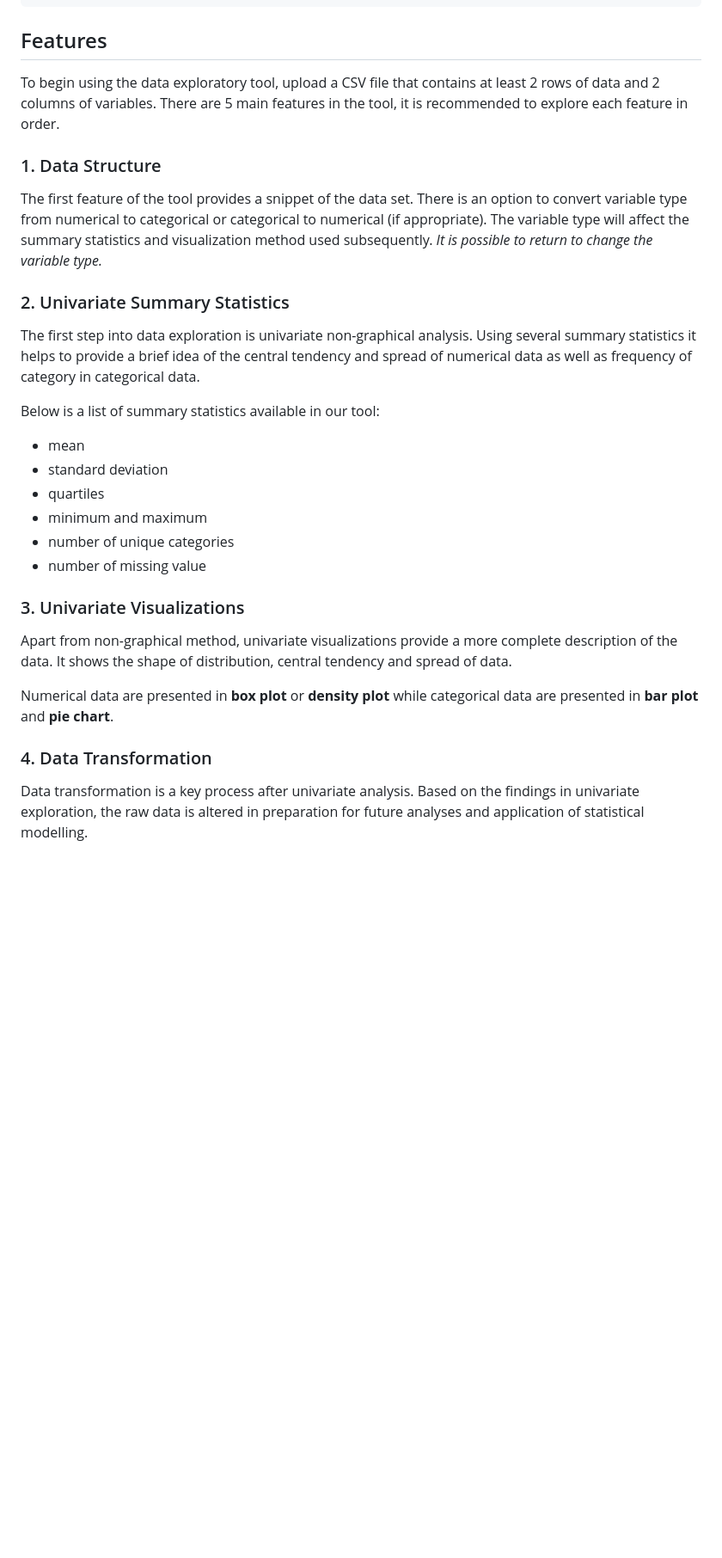
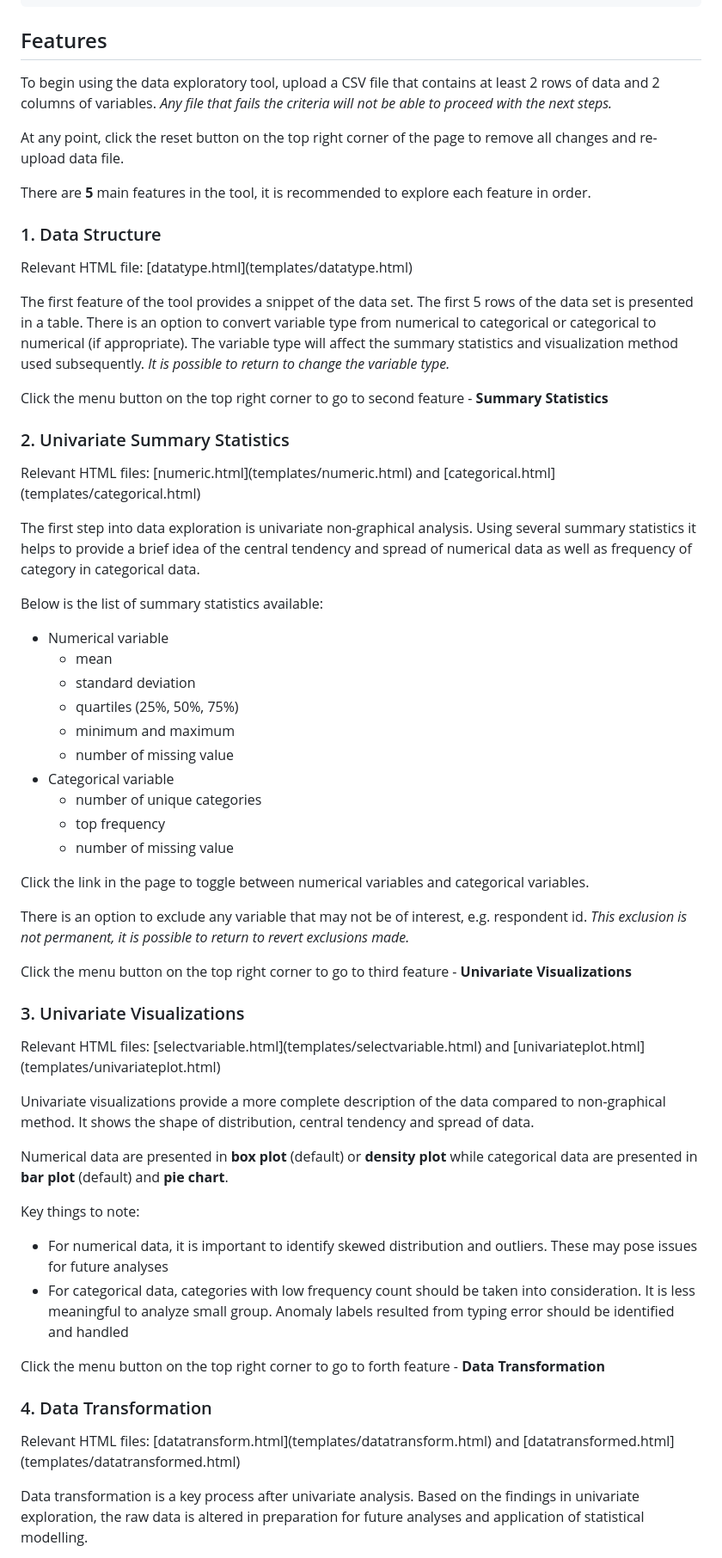
Before and after one commit to felicialeow/cs50project, a Markdown page: README.md, the part around one of its changes. Shown at 86% size. GitHub-like rendering; blank space fills up the shorter version.

Commit message:
update README.file to align with cs50 guideline

```diff
--- a/README.md
+++ b/README.md
@@ -19,33 +24,58 @@ python -m flask run
 
 ## Features
 
-To begin using the data exploratory tool, upload a CSV file that contains at least 2 rows of data and 2 columns of variables.
-There are 5 main features in the tool, it is recommended to explore each feature in order.
+To begin using the data exploratory tool, upload a CSV file that contains at least 2 rows of data and 2 columns of variables. _Any file that fails the criteria will not be able to proceed with the next steps._
+
+At any point, click the <span style="color: red"> reset </span> button on the top right corner of the page to remove all changes and re-upload data file.
+
+There are **5** main features in the tool, it is recommended to explore each feature in order.
 
 ### 1. Data Structure
+<p style="font-size: 0.9rem">Relevant HTML file: [datatype.html](templates/datatype.html)</p>
 
-The first feature of the tool provides a snippet of the data set. There is an option to convert variable type from numerical to categorical or categorical to numerical (if appropriate). The variable type will affect the summary statistics and visualization method used subsequently.
+The first feature of the tool provides a snippet of the data set. The first 5 rows of the data set is presented in a table. There is an option to convert variable type from numerical to categorical or categorical to numerical (if appropriate). The variable type will affect the summary statistics and visualization method used subsequently.
 _It is possible to return to change the variable type._
 
+Click the menu button on the top right corner to go to second feature - **Summary Statistics**
+
 ### 2. Univariate Summary Statistics
+<p style="font-size: 0.9rem">Relevant HTML files: [numeric.html](templates/numeric.html) and [categorical.html](templates/categorical.html)</p>
 
 The first step into data exploration is univariate non-graphical analysis. Using several summary statistics it helps to provide a brief idea of the central tendency and spread of numerical data as well as frequency of category in categorical data.
 
-Below is a list of summary statistics available in our tool:
-* mean
-* standard deviation
-* quartiles
-* minimum and maximum
-* number of unique categories
-* number of missing value
+Below is the list of summary statistics available:
+- Numerical variable
+    * mean
+    * standard deviation
+    * quartiles (25%, 50%, 75%)
+    * minimum and maximum
+    * number of missing value
+- Categorical variable
+    * number of unique categories
+    * top frequency
+    * number of missing value
+
+Click the link in the page to toggle between numerical variables and categorical variables.
+
+There is an option to exclude any variable that may not be of interest, e.g. respondent id. _This exclusion is not permanent, it is possible to return to revert exclusions made._
+
+Click the menu button on the top right corner to go to third feature - **Univariate Visualizations**
 
 ### 3. Univariate Visualizations
+<p style="font-size: 0.9rem">Relevant HTML files: [selectvariable.html](templates/selectvariable.html) and [univariateplot.html](templates/univariateplot.html)</p>
 
-Apart from non-graphical method, univariate visualizations provide a more complete description of the data. It shows the shape of distribution, central tendency and spread of data.
+Univariate visualizations provide a more complete description of the data compared to non-graphical method. It shows the shape of distribution, central tendency and spread of data.
 
-Numerical data are presented in **box plot** or **density plot** while categorical data are presented in **bar plot** and **pie chart**.
+Numerical data are presented in **box plot** (default) or **density plot** while categorical data are presented in **bar plot** (default) and **pie chart**.
+
+Key things to note:
+* For numerical data, it is important to identify skewed distribution and outliers. These may pose issues for future analyses
+* For categorical data, categories with low frequency count should be taken into consideration. It is less meaningful to analyze small group. Anomaly labels resulted from typing error should be identified and handled
+
+Click the menu button on the top right corner to go to forth feature - **Data Transformation**
 
 ### 4. Data Transformation
+<p style="font-size: 0.9rem">Relevant HTML files: [datatransform.html](templates/datatransform.html) and [datatransformed.html](templates/datatransformed.html)</p>
 
 Data transformation is a key process after univariate analysis. Based on the findings in univariate exploration, the raw data is altered in preparation for future analyses and application of statistical modelling.
 
```
Also changed, not shown: other parts of README.md (+18 -1 lines).
